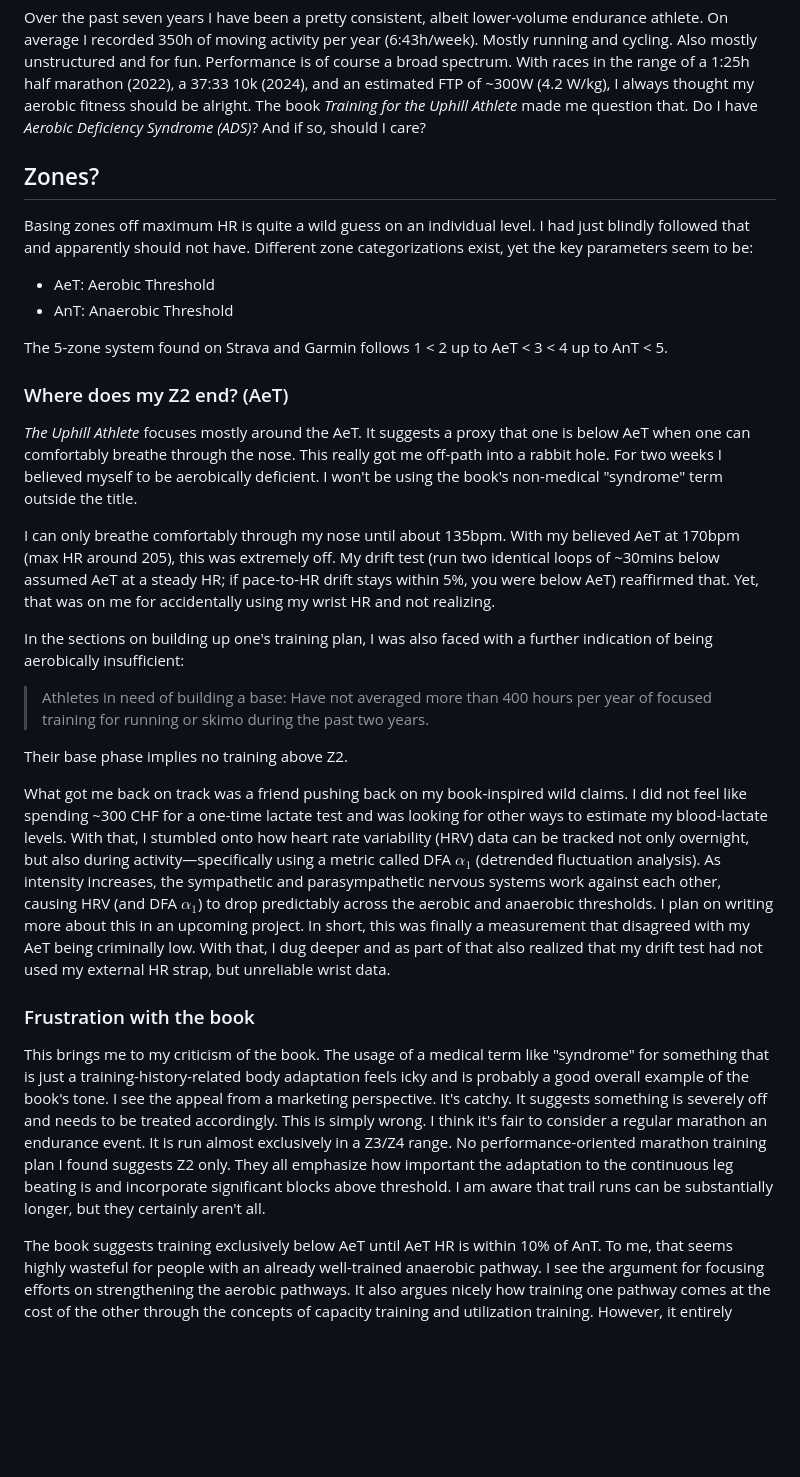
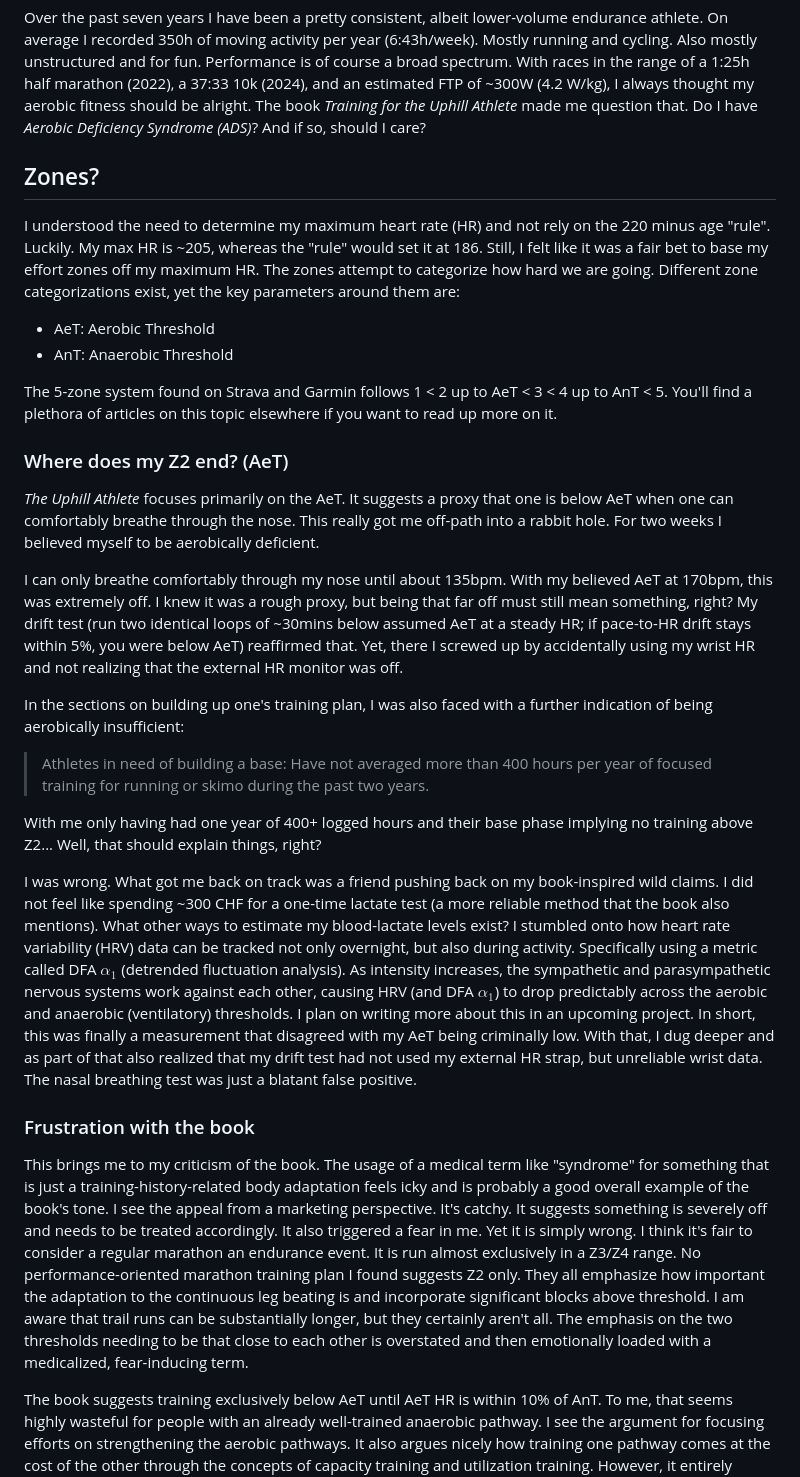
Before and after one commit to fabitosh/fabitosh.github.io, a Markdown page: notes/aerobic-deficiency-syndrome.md, the part around the change. Drawn GitHub-style; blank space fills up the shorter version.

Commit message:
refactor(notes/ads): percentual hrmax zones turned out to be alright

```diff
--- a/notes/aerobic-deficiency-syndrome.md
+++ b/notes/aerobic-deficiency-syndrome.md
@@ -12,34 +12,34 @@ title: Aerobic Deficiency "Syndrome"
 ---
 
 Over the past seven years I have been a pretty consistent, albeit lower-volume endurance athlete. On average I recorded 350h of moving activity per year (6:43h/week). Mostly running and cycling. Also mostly unstructured and for fun. Performance is of course a broad spectrum. With races in the range of a 1:25h half marathon (2022), a 37:33 10k (2024), and an estimated FTP of ~300W (4.2 W/kg), I always thought my aerobic fitness should be alright.
-The book *Training for the Uphill Athlete* made me question that. Do I have _Aerobic Deficiency Syndrome (ADS)_? And if so, should I care?
+The book _Training for the Uphill Athlete_ made me question that. Do I have _Aerobic Deficiency Syndrome (ADS)_? And if so, should I care?
 
 ## Zones?
 
-Basing zones off maximum HR is quite a wild guess on an individual level. I had just blindly followed that and apparently should not have. Different zone categorizations exist, yet the key parameters seem to be:
+I understood the need to determine my maximum heart rate (HR) and not rely on the 220 minus age "rule". Luckily. My max HR is ~205, whereas the "rule" would set it at 186. Still, I felt like it was a fair bet to base my effort zones off my maximum HR. The zones attempt to categorize how hard we are going. Different zone categorizations exist, yet the key parameters around them are:
 
 - AeT: Aerobic Threshold
 - AnT: Anaerobic Threshold
 
-The 5-zone system found on Strava and Garmin follows 1 < 2 up to AeT < 3 < 4 up to AnT < 5.
+The 5-zone system found on Strava and Garmin follows 1 < 2 up to AeT < 3 < 4 up to AnT < 5. You'll find a plethora of articles on this topic elsewhere if you want to read up more on it.
 
 ### Where does my Z2 end? (AeT)
 
-*The Uphill Athlete* focuses mostly around the AeT. It suggests a proxy that one is below AeT when one can comfortably breathe through the nose. This really got me off-path into a rabbit hole. For two weeks I believed myself to be aerobically deficient. I won't be using the book's non-medical "syndrome" term outside the title.
+_The Uphill Athlete_ focuses primarily on the AeT. It suggests a proxy that one is below AeT when one can comfortably breathe through the nose. This really got me off-path into a rabbit hole. For two weeks I believed myself to be aerobically deficient.
 
-I can only breathe comfortably through my nose until about 135bpm. With my believed AeT at 170bpm (max HR around 205), this was extremely off. My drift test (run two identical loops of ~30mins below assumed AeT at a steady HR; if pace-to-HR drift stays within 5%, you were below AeT) reaffirmed that. Yet, that was on me for accidentally using my wrist HR and not realizing.
+I can only breathe comfortably through my nose until about 135bpm. With my believed AeT at 170bpm, this was extremely off. I knew it was a rough proxy, but being that far off must still mean something, right? My drift test (run two identical loops of ~30mins below assumed AeT at a steady HR; if pace-to-HR drift stays within 5%, you were below AeT) reaffirmed that. Yet, there I screwed up by accidentally using my wrist HR and not realizing that the external HR monitor was off.
 
 In the sections on building up one's training plan, I was also faced with a further indication of being aerobically insufficient:
 
 > Athletes in need of building a base: Have not averaged more than 400 hours per year of focused training for running or skimo during the past two years.
 
-Their base phase implies no training above Z2.
+With me only having had one year of 400+ logged hours and their base phase implying no training above Z2... Well, that should explain things, right?
 
-What got me back on track was a friend pushing back on my book-inspired wild claims. I did not feel like spending ~300 CHF for a one-time lactate test and was looking for other ways to estimate my blood-lactate levels. With that, I stumbled onto how heart rate variability (HRV) data can be tracked not only overnight, but also during activity—specifically using a metric called DFA $\alpha_1$ (detrended fluctuation analysis). As intensity increases, the sympathetic and parasympathetic nervous systems work against each other, causing HRV (and DFA $\alpha_1$) to drop predictably across the aerobic and anaerobic thresholds. I plan on writing more about this in an upcoming project. In short, this was finally a measurement that disagreed with my AeT being criminally low. With that, I dug deeper and as part of that also realized that my drift test had not used my external HR strap, but unreliable wrist data.
+I was wrong. What got me back on track was a friend pushing back on my book-inspired wild claims. I did not feel like spending ~300 CHF for a one-time lactate test (a more reliable method that the book also mentions). What other ways to estimate my blood-lactate levels exist? I stumbled onto how heart rate variability (HRV) data can be tracked not only overnight, but also during activity. Specifically using a metric called DFA $\alpha_1$ (detrended fluctuation analysis). As intensity increases, the sympathetic and parasympathetic nervous systems work against each other, causing HRV (and DFA $\alpha_1$) to drop predictably across the aerobic and anaerobic (ventilatory) thresholds. I plan on writing more about this in an upcoming project. In short, this was finally a measurement that disagreed with my AeT being criminally low. With that, I dug deeper and as part of that also realized that my drift test had not used my external HR strap, but unreliable wrist data. The nasal breathing test was just a blatant false positive.
 
 ### Frustration with the book
 
-This brings me to my criticism of the book. The usage of a medical term like "syndrome" for something that is just a training-history-related body adaptation feels icky and is probably a good overall example of the book's tone. I see the appeal from a marketing perspective. It's catchy. It suggests something is severely off and needs to be treated accordingly. This is simply wrong. I think it's fair to consider a regular marathon an endurance event. It is run almost exclusively in a Z3/Z4 range. No performance-oriented marathon training plan I found suggests Z2 only. They all emphasize how important the adaptation to the continuous leg beating is and incorporate significant blocks above threshold. I am aware that trail runs can be substantially longer, but they certainly aren't all.
+This brings me to my criticism of the book. The usage of a medical term like "syndrome" for something that is just a training-history-related body adaptation feels icky and is probably a good overall example of the book's tone. I see the appeal from a marketing perspective. It's catchy. It suggests something is severely off and needs to be treated accordingly. It also triggered a fear in me. Yet it is simply wrong. I think it's fair to consider a regular marathon an endurance event. It is run almost exclusively in a Z3/Z4 range. No performance-oriented marathon training plan I found suggests Z2 only. They all emphasize how important the adaptation to the continuous leg beating is and incorporate significant blocks above threshold. I am aware that trail runs can be substantially longer, but they certainly aren't all. The emphasis on the two thresholds needing to be that close to each other is overstated and then emotionally loaded with a medicalized, fear-inducing term.
 
 The book suggests training exclusively below AeT until AeT HR is within 10% of AnT. To me, that seems highly wasteful for people with an already well-trained anaerobic pathway. I see the argument for focusing efforts on strengthening the aerobic pathways. It also argues nicely how training one pathway comes at the cost of the other through the concepts of capacity training and utilization training. However, it entirely leaves out that maintaining a capability is significantly easier than building it up. To me, it again tries to make something complex simple. Unsurprisingly, that philosophy can be further "honed" through their coaching sold under a similar name.
 
```
